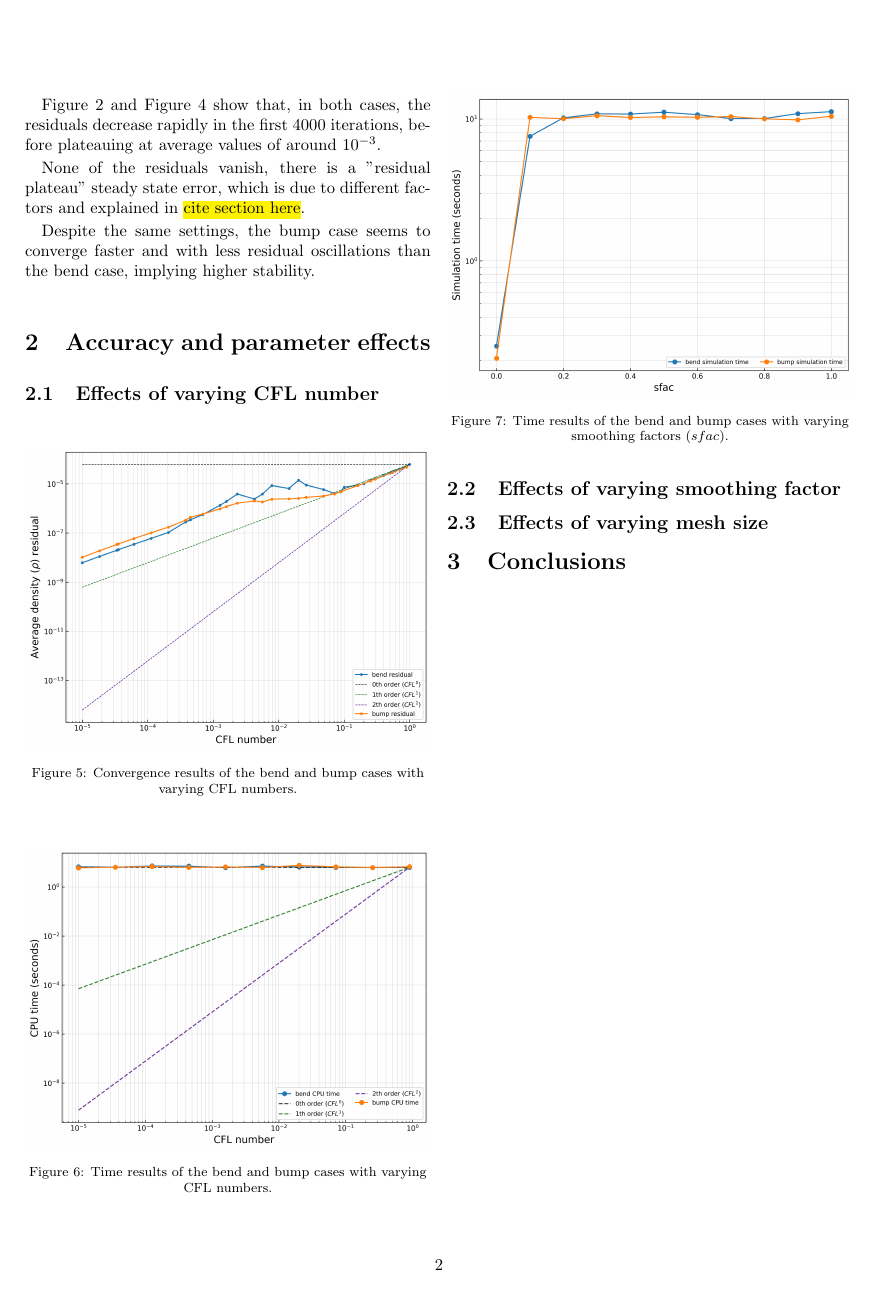
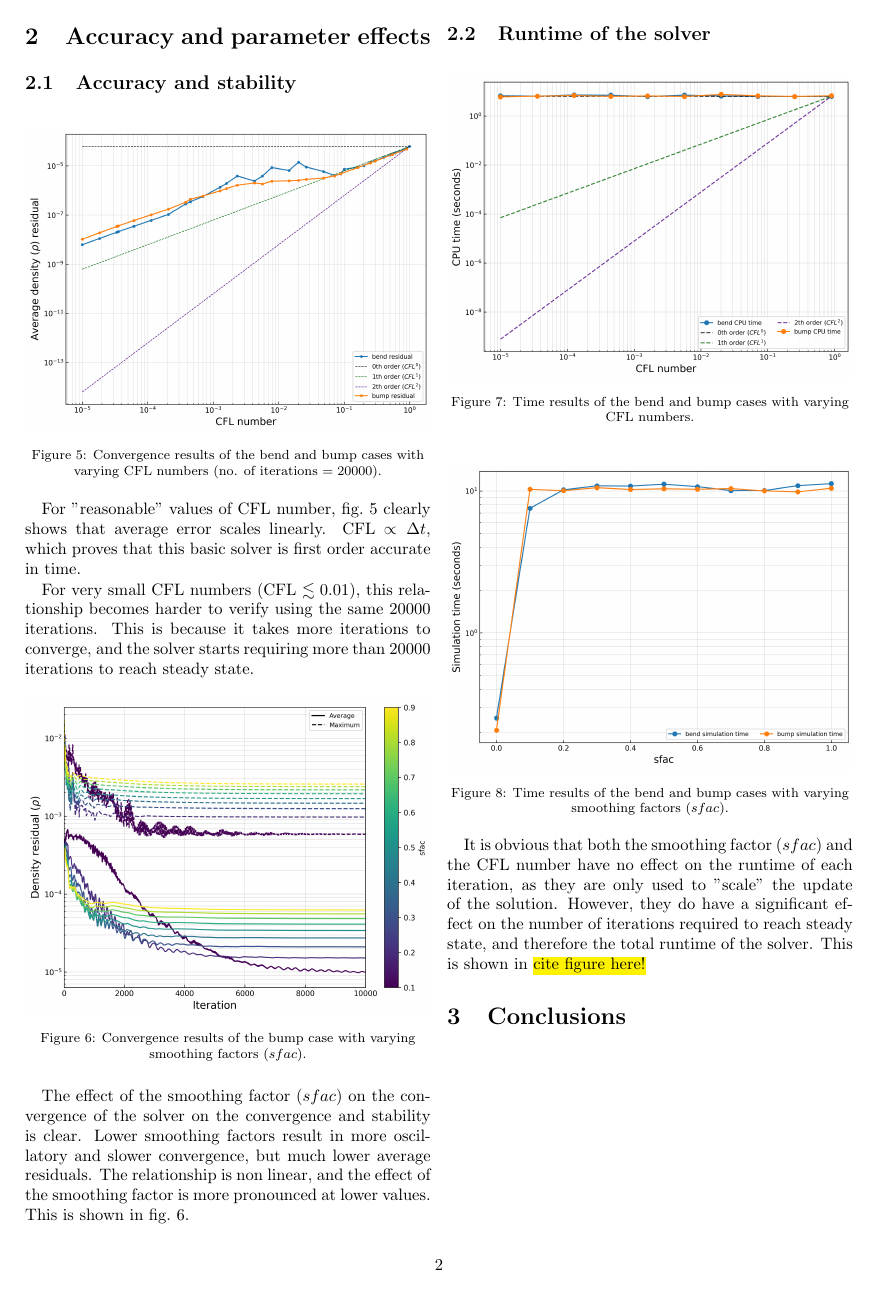
Before and after one commit to NoahFontaine/Cambridge-Engineering-Part-IIB, a LaTeX document (4A2/4A2 Interim Report/main.tex): page 2 of 2. Compiled offline with pdfLaTeX.

Commit message:
4A2: Add more plots and writing

```diff
--- a/4A2/4A2 Interim Report/main.tex
+++ b/4A2/4A2 Interim Report/main.tex
@@ -3,6 +3,7 @@
 \usepackage{graphicx}
 \usepackage{fancyhdr}
 \usepackage{geometry}
+\usepackage{afterpage}
 \usepackage{xcolor, soul}
 \usepackage{changepage}  % allows temporary margin adjustments
 \usepackage{amsmath}
@@ -102,26 +108,41 @@ which is expected due to the nature of the solver, but is also unphysical.
     \label{fig:bend_convergence}
 \end{figure}
 
-\Cref{fig:bump_convergence} and \Cref{fig:bend_convergence} show that, in both cases,
-the residuals decrease rapidly in the first 4000 iterations, before plateauing at average values of around $10^{-3}$.
-
 None of the residuals vanish, there is a "residual plateau" steady state error, which is due to different factors and explained in \hl{cite section here}.
 
 Despite the same settings, the bump case seems to converge faster and with less residual oscillations than the bend case, implying higher stability.
 
 \section{Accuracy and parameter effects}
-% Discuss accuracy, CFL number, smoothing factor, mesh size,
-% stability, and runtime. Support the discussion with figures.
 
-\subsection{Effects of varying CFL number}
+\subsection{Accuracy and stability}
+
 
 \begin{figure}[!h]
     \centering
     \includegraphics[width=\linewidth]{plots/convergence_plot_CFL.png}
-    \caption{Convergence results of the bend and bump cases with varying CFL numbers.}
+    \caption{Convergence results of the bend and bump cases with varying CFL numbers (no. of iterations $= 20000$).}
     \label{fig:convergence_cfl}
 \end{figure}
 
+For "reasonable" values of CFL number, \cref{fig:convergence_cfl} clearly shows
+that average error scales linearly. CFL $\propto \Delta t$, which proves that this basic solver is first order accurate in time.
+
+For very small CFL numbers (CFL $\lesssim 0.01$), this relationship becomes harder to verify using the
+same 20000 iterations. This is because it takes more iterations to converge, and
+the solver starts requiring more than 20000 iterations to reach steady state.
+
+\begin{figure}[!h]
+    \centering
+    \includegraphics[width=\linewidth]{plots/convergence_plot_bump_sfac_dro.png}
+    \caption{Convergence results of the bump case with varying smoothing factors ($sfac$).}
+    \label{fig:convergence_smoothing}
+\end{figure}
+
+The effect of the smoothing factor ($sfac$) on the convergence of the solver on the convergence and stability is clear.
+Lower smoothing factors result in more oscillatory and slower convergence, but much lower average residuals.
+The relationship is non linear, and the effect of the smoothing factor is more pronounced at lower values. This is shown in \cref{fig:convergence_smoothing}.
+
+\subsection{Runtime of the solver}
 
 \begin{figure}[!h]
     \centering
@@ -130,7 +151,6 @@ Despite the same settings, the bump case seems to converge faster and with less
     \label{fig:time_simulation_cfl}
 \end{figure}
 
-\subsection{Effects of varying smoothing factor}
 
 \begin{figure}[!h]
     \centering
@@ -139,7 +159,11 @@ Despite the same settings, the bump case seems to converge faster and with less
     \label{fig:time_simulation_smoothing}
 \end{figure}
 
-\subsection{Effects of varying mesh size}
+
+It is obvious that both the smoothing factor ($sfac$) and the CFL number have no effect
+on the runtime of each iteration, as they are only used to "scale" the update of the solution.
+However, they do have a significant effect on the number of iterations required to reach steady state,
+and therefore the total runtime of the solver. This is shown in \hl{cite figure here!}
 
 \section{Conclusions}
 
```
Also changed, not shown: 4A2/4A2 Interim Report/plots/convergence_plot_bump_sfac_dro.png (added), 4A2/4A2 Interim Report/main.tex (21 more changed lines), 6 other files.
